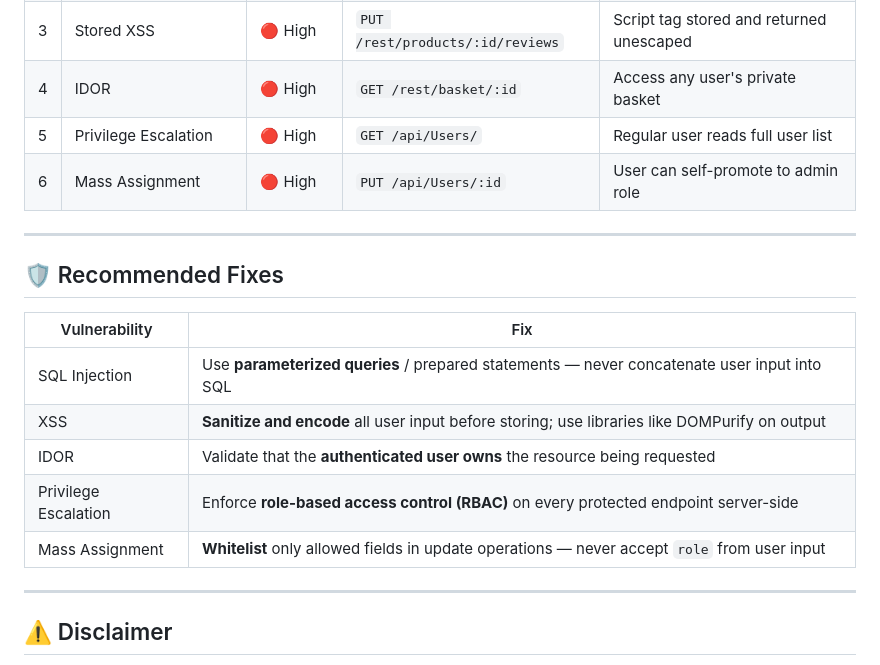
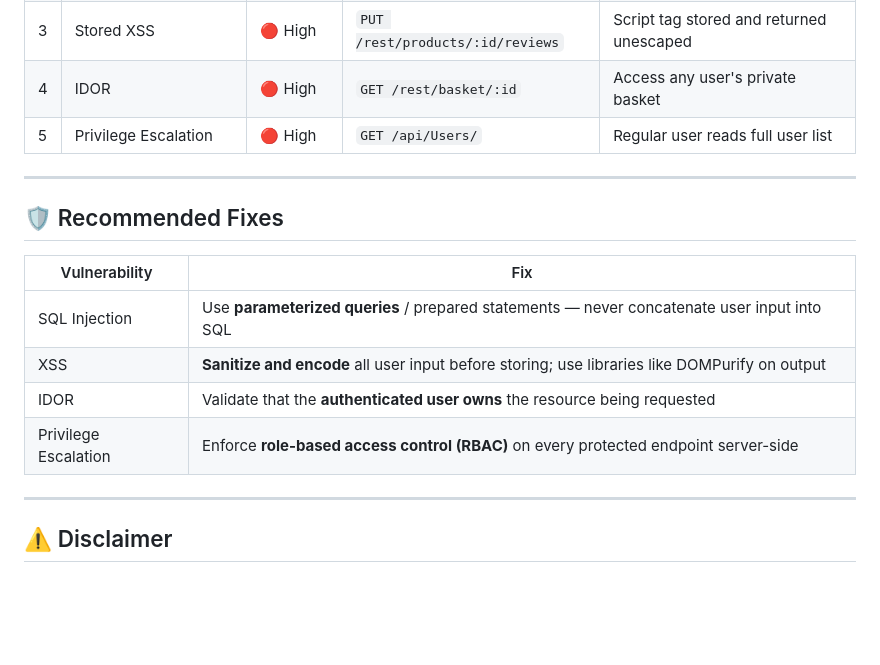
Before and after one commit to MirageShrestha/Postman-OWASP-Juice-Shop-API-Security-Testing, a Markdown page: README.md, the part around the change. GitHub-like rendering; blank space fills up the shorter version.

```diff
--- a/README.md
+++ b/README.md
@@ -187,7 +187,6 @@ The report includes:
 | 3 | Stored XSS | 🔴 High | `PUT /rest/products/:id/reviews` | Script tag stored and returned unescaped |
 | 4 | IDOR | 🔴 High | `GET /rest/basket/:id` | Access any user's private basket |
 | 5 | Privilege Escalation | 🔴 High | `GET /api/Users/` | Regular user reads full user list |
-| 6 | Mass Assignment | 🔴 High | `PUT /api/Users/:id` | User can self-promote to admin role |
 
 ---
 
@@ -199,7 +198,6 @@ The report includes:
 | XSS | **Sanitize and encode** all user input before storing; use libraries like DOMPurify on output |
 | IDOR | Validate that the **authenticated user owns** the resource being requested |
 | Privilege Escalation | Enforce **role-based access control (RBAC)** on every protected endpoint server-side |
-| Mass Assignment | **Whitelist** only allowed fields in update operations — never accept `role` from user input |
 
 ---
 
```
